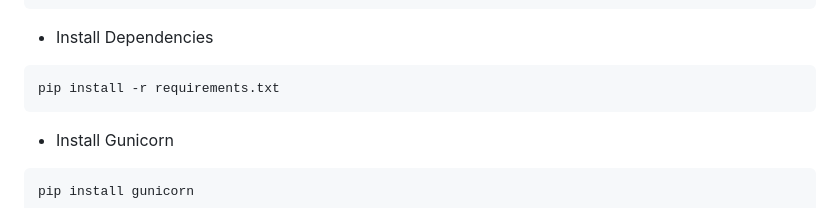
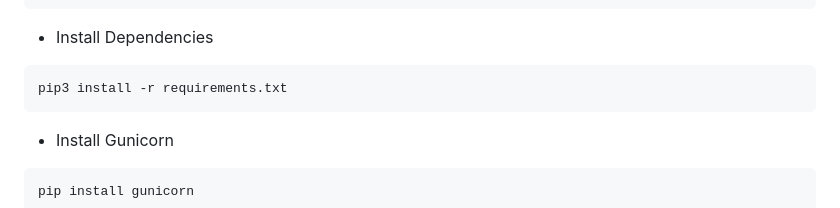
Before and after one commit to sazzadulalambd/django_projects, a Markdown page: Deploy_Django_Nginx.md, the part around the change. Rendered like a GitHub page.

````diff
--- a/Deploy_Django_Nginx.md
+++ b/Deploy_Django_Nginx.md
@@ -155,7 +155,7 @@ Example:- source .venv/bin/activate
 - Install Dependencies
 
 ```sh
-pip install -r requirements.txt
+pip3 install -r requirements.txt
 ```
 
 - Install Gunicorn
````
